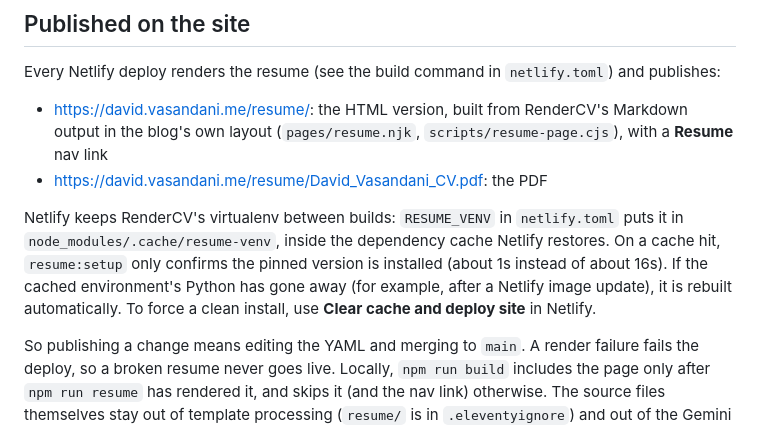
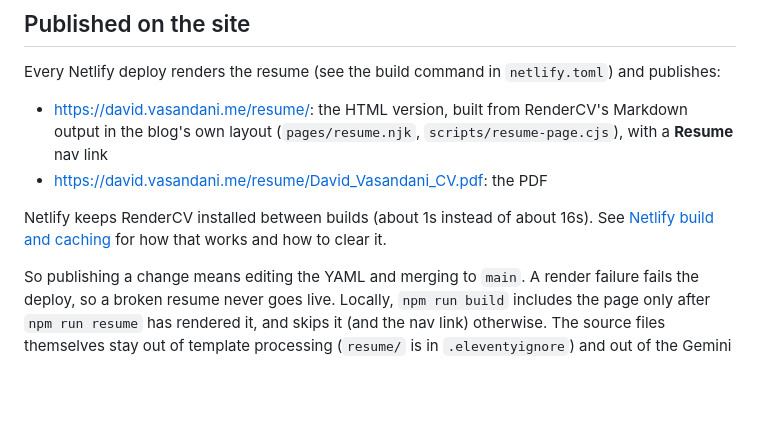
Before and after one commit to davidvasandani/blog, a Markdown page: resume/README.md, the part around the change. Rendered like a GitHub page; blank space fills up the shorter version.

Commit message:
Document Netlify build caching in the README (#124)
Explain the Netlify build steps, what is cached where (Puppeteer's Chrome
and the RenderCV virtualenv in node_modules/.cache), how cached steps stay
correct after upgrades or image updates, and how to clear the cache.

Co-authored-by: Claude Opus 5.5 <noreply@anthropic.com>

```diff
--- a/resume/README.md
+++ b/resume/README.md
@@ -9,7 +9,7 @@ Every Netlify deploy renders the resume (see the build command in `netlify.toml`
 - https://david.vasandani.me/resume/: the HTML version, built from RenderCV's Markdown output in the blog's own layout (`pages/resume.njk`, `scripts/resume-page.cjs`), with a **Resume** nav link
 - https://david.vasandani.me/resume/David_Vasandani_CV.pdf: the PDF
 
-Netlify keeps RenderCV's virtualenv between builds: `RESUME_VENV` in `netlify.toml` puts it in `node_modules/.cache/resume-venv`, inside the dependency cache Netlify restores. On a cache hit, `resume:setup` only confirms the pinned version is installed (about 1s instead of about 16s). If the cached environment's Python has gone away (for example, after a Netlify image update), it is rebuilt automatically. To force a clean install, use **Clear cache and deploy site** in Netlify.
+Netlify keeps RenderCV installed between builds (about 1s instead of about 16s). See [Netlify build and caching](../README.md#netlify-build-and-caching) for how that works and how to clear it.
 
 So publishing a change means editing the YAML and merging to `main`. A render failure fails the deploy, so a broken resume never goes live. Locally, `npm run build` includes the page only after `npm run resume` has rendered it, and skips it (and the nav link) otherwise. The source files themselves stay out of template processing (`resume/` is in `.eleventyignore`) and out of the Gemini capsule.
 
```
Also changed, not shown: 1 other file.
